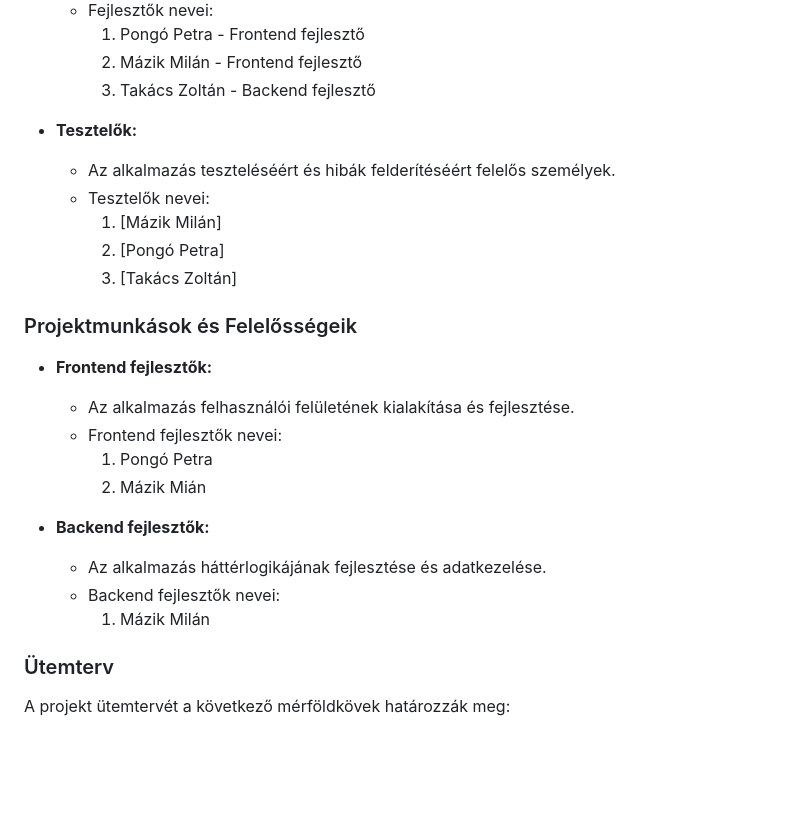
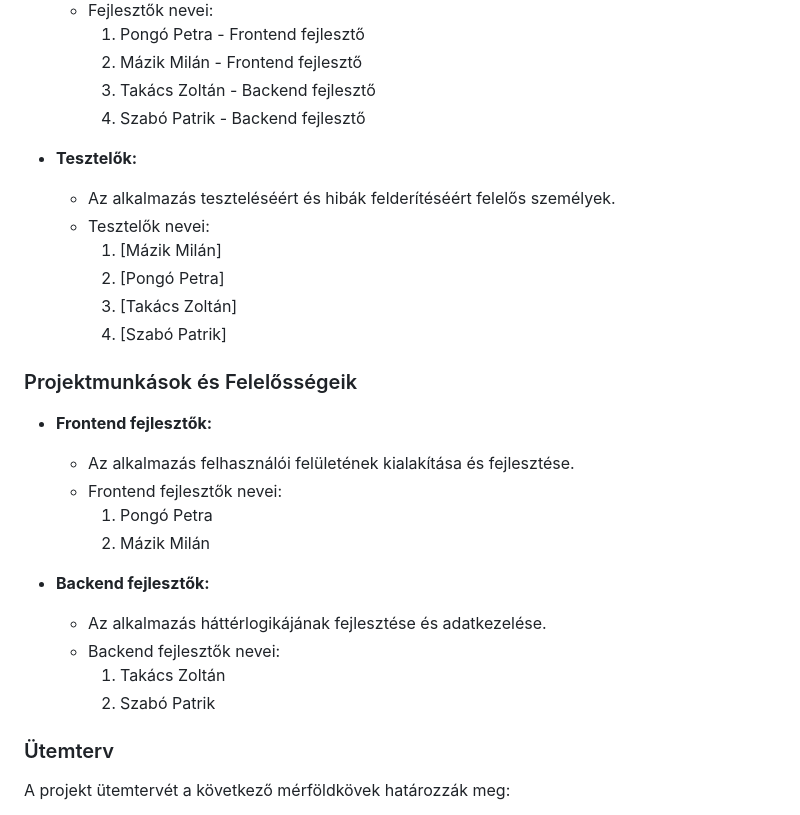
Before and after one commit to nice-Code-90/RandomUser-generator, a Markdown page: Docs/Rendszerterv.md, the part around the change printed below. Rendered like a GitHub page; blank space fills up the shorter version.

Commit message:
Rendszerterv - hibák kijavítása

```diff
--- a/Docs/Rendszerterv.md
+++ b/Docs/Rendszerterv.md
@@ -22,6 +22,7 @@ A rendszerterv célja, hogy létrehozza a "Random User Generator" webes alkalmaz
     1. Pongó Petra - Frontend fejlesztő
     2. Mázik Milán - Frontend fejlesztő
     3. Takács Zoltán - Backend fejlesztő
+    4. Szabó Patrik - Backend fejlesztő
 
 - **Tesztelők:**
   - Az alkalmazás teszteléséért és hibák felderítéséért felelős személyek.
@@ -29,6 +30,7 @@ A rendszerterv célja, hogy létrehozza a "Random User Generator" webes alkalmaz
     1. [Mázik Milán]
     2. [Pongó Petra]
     3. [Takács Zoltán]
+    4. [Szabó Patrik]
 
 ### Projektmunkások és Felelősségeik
 
@@ -37,12 +39,13 @@ A rendszerterv célja, hogy létrehozza a "Random User Generator" webes alkalmaz
   - Az alkalmazás felhasználói felületének kialakítása és fejlesztése.
   - Frontend fejlesztők nevei:
     1. Pongó Petra
-    2. Mázik Mián
+    2. Mázik Milán
 
 - **Backend fejlesztők:**
   - Az alkalmazás háttérlogikájának fejlesztése és adatkezelése.
   - Backend fejlesztők nevei:
-    1. Mázik Milán
+    1. Takács Zoltán
+    2. Szabó Patrik
 
 ### Ütemterv
 
```
Also changed, not shown: other parts of Docs/Rendszerterv.md (+1 -1 lines).
